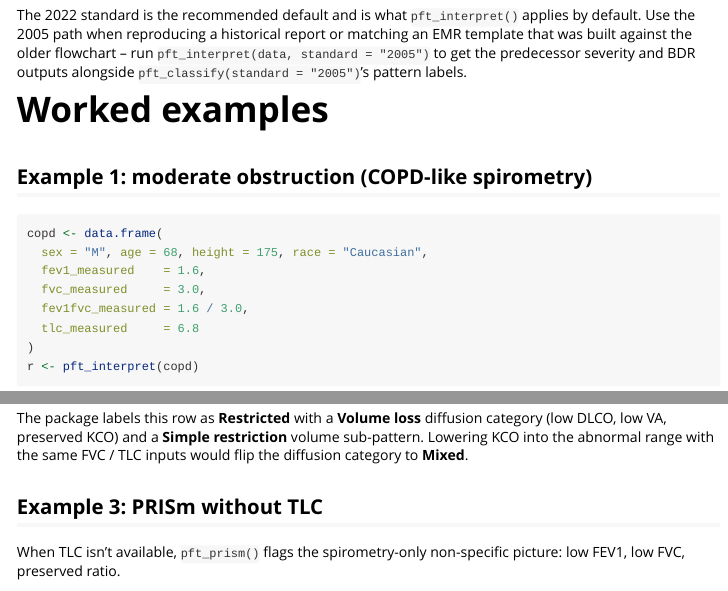
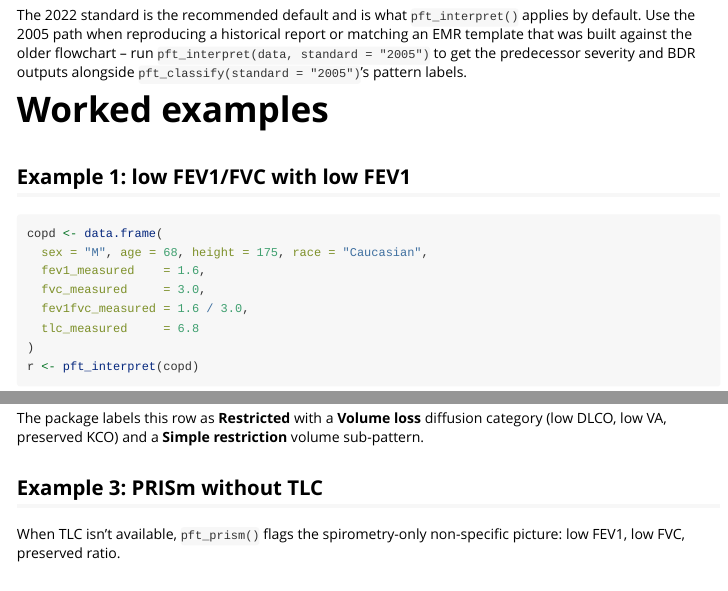
Before and after one commit to overdodactyl/pft, an R Markdown document (vignettes/interpretation-guide.Rmd): the page in a window 1100 px wide, from 1880 px down, and a second part further down, joined at a grey line. Rendered offline with R 4.5, knitr and Pandoc, with nearby package versions; some code elsewhere in the file could not run offline.

Commit message:
docs(interpretation-guide): retitle worked examples descriptively
Section titles previously suggested a clinical entity ("COPD-like
spirometry") or a hypothetical clinical comparison ("preserved vs
reduced KCO" in a one-row example). Rewritten to describe the
inputs the example actually demonstrates. Also drops Example 2's
trailing "lowering KCO ... would flip the diffusion category"
narration, which speculated about a patient trajectory beyond what
the example computes.

````diff
--- a/vignettes/interpretation-guide.Rmd
+++ b/vignettes/interpretation-guide.Rmd
@@ -112,7 +112,7 @@ labels.
 
 # Worked examples
 
-## Example 1: moderate obstruction (COPD-like spirometry)
+## Example 1: low FEV1/FVC with low FEV1
 
 ```{r}
 copd <- data.frame(
@@ -151,9 +151,7 @@ r[, c("ats_classification", "diffusion_category",
 
 The package labels this row as **Restricted** with a **Volume loss**
 diffusion category (low DLCO, low VA, preserved KCO) and a
-**Simple restriction** volume sub-pattern. Lowering KCO into the
-abnormal range with the same FVC / TLC inputs would flip the
-diffusion category to **Mixed**.
+**Simple restriction** volume sub-pattern.
 
 ## Example 3: PRISm without TLC
 
````
Also changed, not shown: vignettes/interpretation-guide.Rmd (2 more changed lines).
